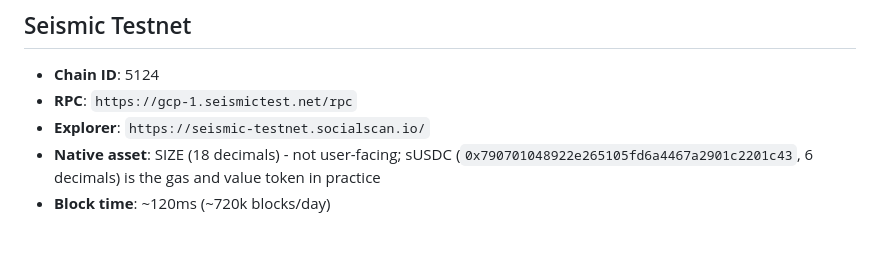
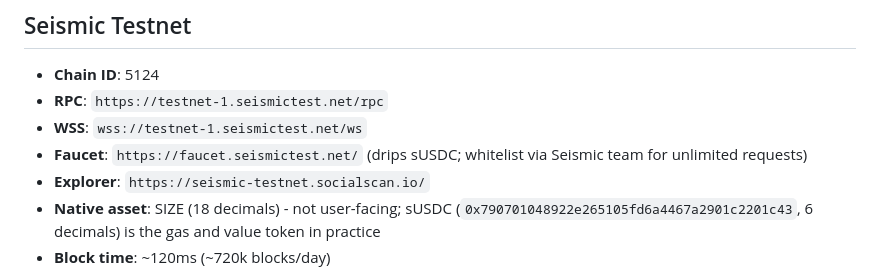
Before and after one commit to fireblocks/seismic-sdk, a Markdown page: README.md, the part around the change. GitHub-like rendering; blank space fills up the shorter version.

Commit message:
feat: update testnet RPC and add WSS and faucet information in README

```diff
--- a/README.md
+++ b/README.md
@@ -371,7 +371,9 @@ npm run docs         # Generate TypeDoc API docs → served at http://localhost:
 ## Seismic Testnet
 
 - **Chain ID**: 5124
-- **RPC**: `https://gcp-1.seismictest.net/rpc`
+- **RPC**: `https://testnet-1.seismictest.net/rpc`
+- **WSS**: `wss://testnet-1.seismictest.net/ws`
+- **Faucet**: `https://faucet.seismictest.net/` (drips sUSDC; whitelist via Seismic team for unlimited requests)
 - **Explorer**: `https://seismic-testnet.socialscan.io/`
 - **Native asset**: SIZE (18 decimals) - not user-facing; sUSDC (`0x790701048922e265105fd6a4467a2901c2201c43`, 6 decimals) is the gas and value token in practice
 - **Block time**: ~120ms (~720k blocks/day)
```
